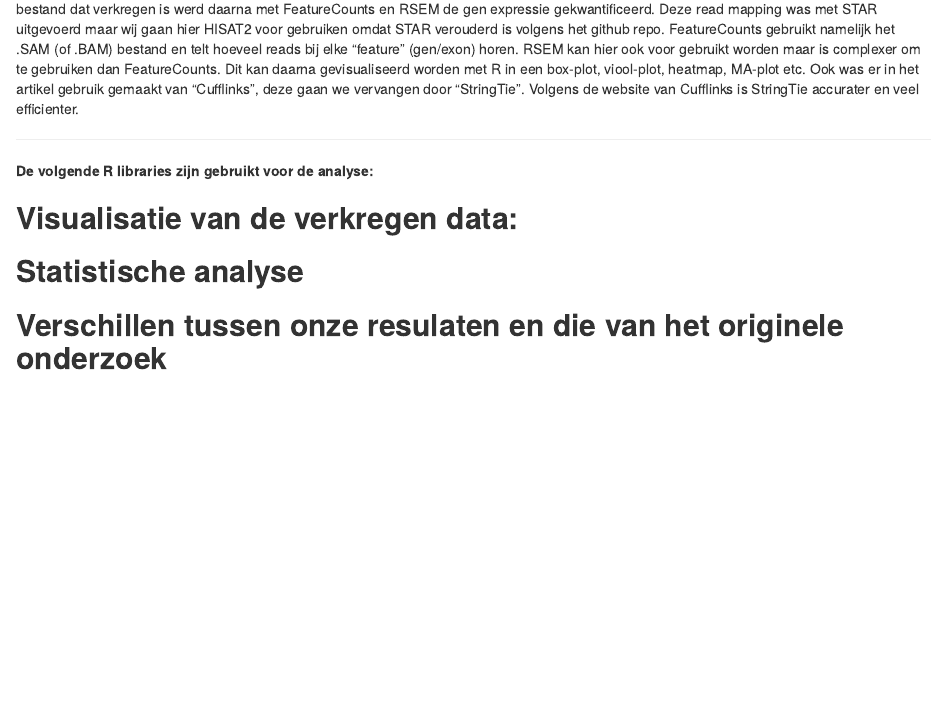
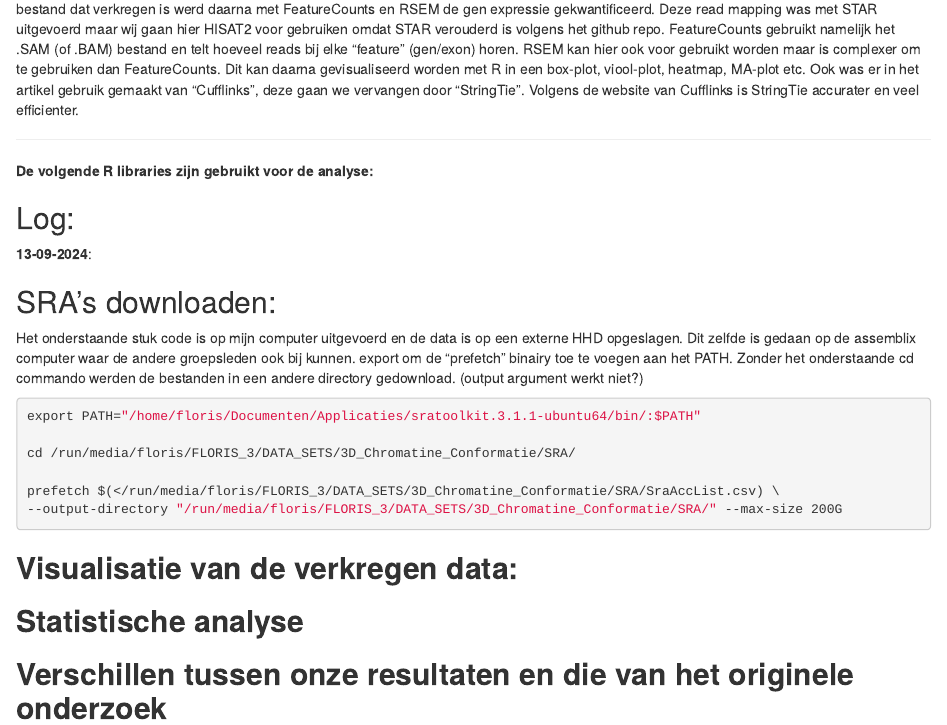
Before and after one commit to Fl-ris/Genomics_transcriptomics_analysis, an R Markdown document (analysis/Floris/Logboek_Floris_Menninga.Rmd): the page in a window 1100 px wide, from 480 px down before the commit and from 520 px down after it, so that both start at the same text. Rendered offline with R 4.5, knitr and Pandoc, with nearby package versions.

````diff
--- a/analysis/Floris/Logboek_Floris_Menninga.Rmd
+++ b/analysis/Floris/Logboek_Floris_Menninga.Rmd
@@ -40,6 +40,25 @@
 **De volgende R libraries zijn gebruikt voor de analyse:** \
 
 
+## Log:
+**13-09-2024**:
+
+## SRA's downloaden:
+Het onderstaande stuk code is op mijn computer uitgevoerd en de data is op een externe HHD opgeslagen. Dit zelfde is gedaan op de assemblix computer waar de andere groepsleden ook bij kunnen.
+export om de "prefetch" binairy toe te voegen aan het PATH.
+Zonder het onderstaande cd commando werden de bestanden in een andere directory gedownload. (output argument werkt niet?)
+
+
+```{bash, eval=FALSE}
+export PATH="/home/floris/Documenten/Applicaties/sratoolkit.3.1.1-ubuntu64/bin/:$PATH"
+
+cd /run/media/floris/FLORIS_3/DATA_SETS/3D_Chromatine_Conformatie/SRA/
+
+prefetch $(</run/media/floris/FLORIS_3/DATA_SETS/3D_Chromatine_Conformatie/SRA/SraAccList.csv) \
+--output-directory "/run/media/floris/FLORIS_3/DATA_SETS/3D_Chromatine_Conformatie/SRA/" --max-size 200G
+```
+
+
 ## **Visualisatie van de verkregen data:**
 ## **Statistische analyse**
-## **Verschillen tussen onze resulaten en die van het originele onderzoek**
+## **Verschillen tussen onze resultaten en die van het originele onderzoek**
````
Also changed, not shown: analysis/Presentatie_onderzoek.Rmd (+3 -0 lines), analysis/Presentatie_onderzoek.html.
